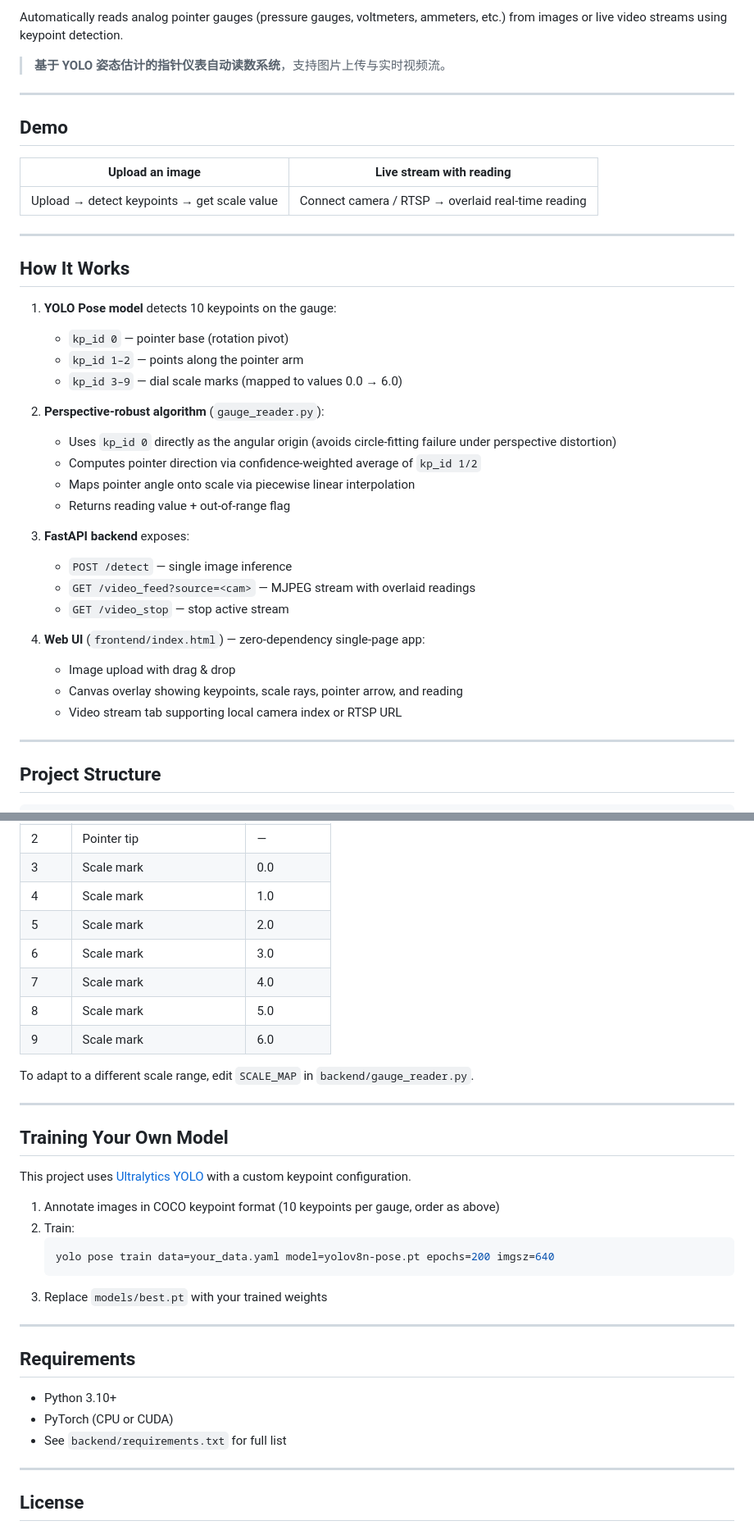
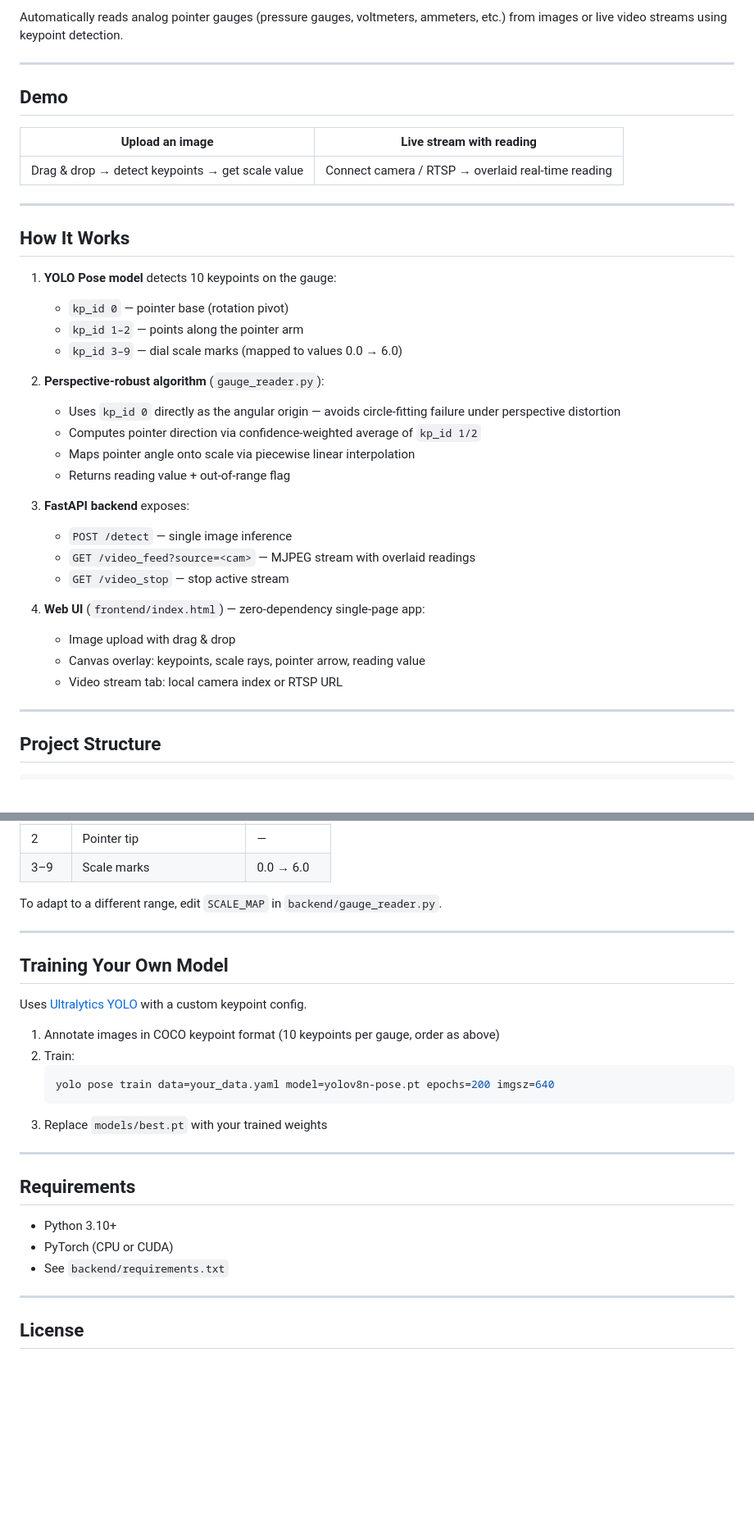
Before and after one commit to mc260/meter-vision, a Markdown page: README.md, 2 parts joined by grey strips. Shown at 82% size. Rendered like a GitHub page; blank space fills up the shorter version.

```diff
--- a/README.md
+++ b/README.md
@@ -3,8 +7,6 @@
 **Pointer gauge reader powered by YOLO pose estimation.**
 
 Automatically reads analog pointer gauges (pressure gauges, voltmeters, ammeters, etc.) from images or live video streams using keypoint detection.
-
-> **基于 YOLO 姿态估计的指针仪表自动读数系统**，支持图片上传与实时视频流。
 
 ---
 
@@ -12,7 +14,7 @@ Automatically reads analog pointer gauges (pressure gauges, voltmeters, ammeters
 
 | Upload an image | Live stream with reading |
 |---|---|
-| Upload → detect keypoints → get scale value | Connect camera / RTSP → overlaid real-time reading |
+| Drag & drop → detect keypoints → get scale value | Connect camera / RTSP → overlaid real-time reading |
 
 ---
 
@@ -24,7 +26,7 @@ Automatically reads analog pointer gauges (pressure gauges, voltmeters, ammeters
    - `kp_id 3–9` — dial scale marks (mapped to values 0.0 → 6.0)
 
 2. **Perspective-robust algorithm** (`gauge_reader.py`):
-   - Uses `kp_id 0` directly as the angular origin (avoids circle-fitting failure under perspective distortion)
+   - Uses `kp_id 0` directly as the angular origin — avoids circle-fitting failure under perspective distortion
    - Computes pointer direction via confidence-weighted average of `kp_id 1/2`
    - Maps pointer angle onto scale via piecewise linear interpolation
    - Returns reading value + out-of-range flag
@@ -36,8 +38,8 @@ Automatically reads analog pointer gauges (pressure gauges, voltmeters, ammeters
 
 4. **Web UI** (`frontend/index.html`) — zero-dependency single-page app:
    - Image upload with drag & drop
-   - Canvas overlay showing keypoints, scale rays, pointer arrow, and reading
-   - Video stream tab supporting local camera index or RTSP URL
+   - Canvas overlay: keypoints, scale rays, pointer arrow, reading value
+   - Video stream tab: local camera index or RTSP URL
 
 ---
 
@@ -150,19 +150,13 @@ Stops the active MJPEG stream.
 | 2 | Pointer tip | — |
-| 3 | Scale mark | 0.0 |
-| 4 | Scale mark | 1.0 |
-| 5 | Scale mark | 2.0 |
-| 6 | Scale mark | 3.0 |
-| 7 | Scale mark | 4.0 |
-| 8 | Scale mark | 5.0 |
-| 9 | Scale mark | 6.0 |
+| 3–9 | Scale marks | 0.0 → 6.0 |
 
-To adapt to a different scale range, edit `SCALE_MAP` in `backend/gauge_reader.py`.
+To adapt to a different range, edit `SCALE_MAP` in `backend/gauge_reader.py`.
 
 ---
 
 ## Training Your Own Model
 
-This project uses [Ultralytics YOLO](https://github.com/ultralytics/ultralytics) with a custom keypoint configuration.
+Uses [Ultralytics YOLO](https://github.com/ultralytics/ultralytics) with a custom keypoint config.
 
 1. Annotate images in COCO keypoint format (10 keypoints per gauge, order as above)
 2. Train:
@@ -177,7 +171,7 @@ This project uses [Ultralytics YOLO](https://github.com/ultralytics/ultralytics)
 
 - Python 3.10+
 - PyTorch (CPU or CUDA)
-- See `backend/requirements.txt` for full list
+- See `backend/requirements.txt`
 
 ---
 
```
Also changed, not shown: other parts of README.md (+15 -13 lines), README.zh-CN.md (added, +182 -0 lines).
